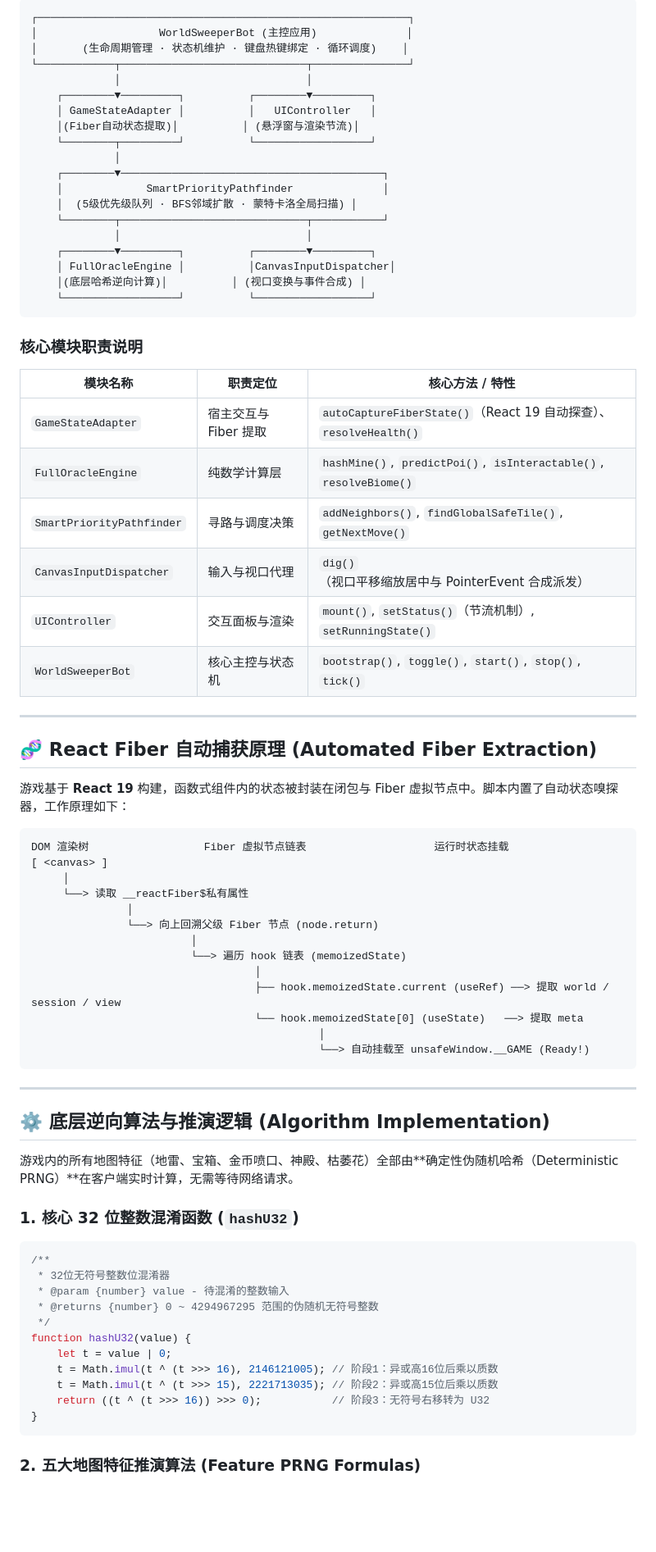
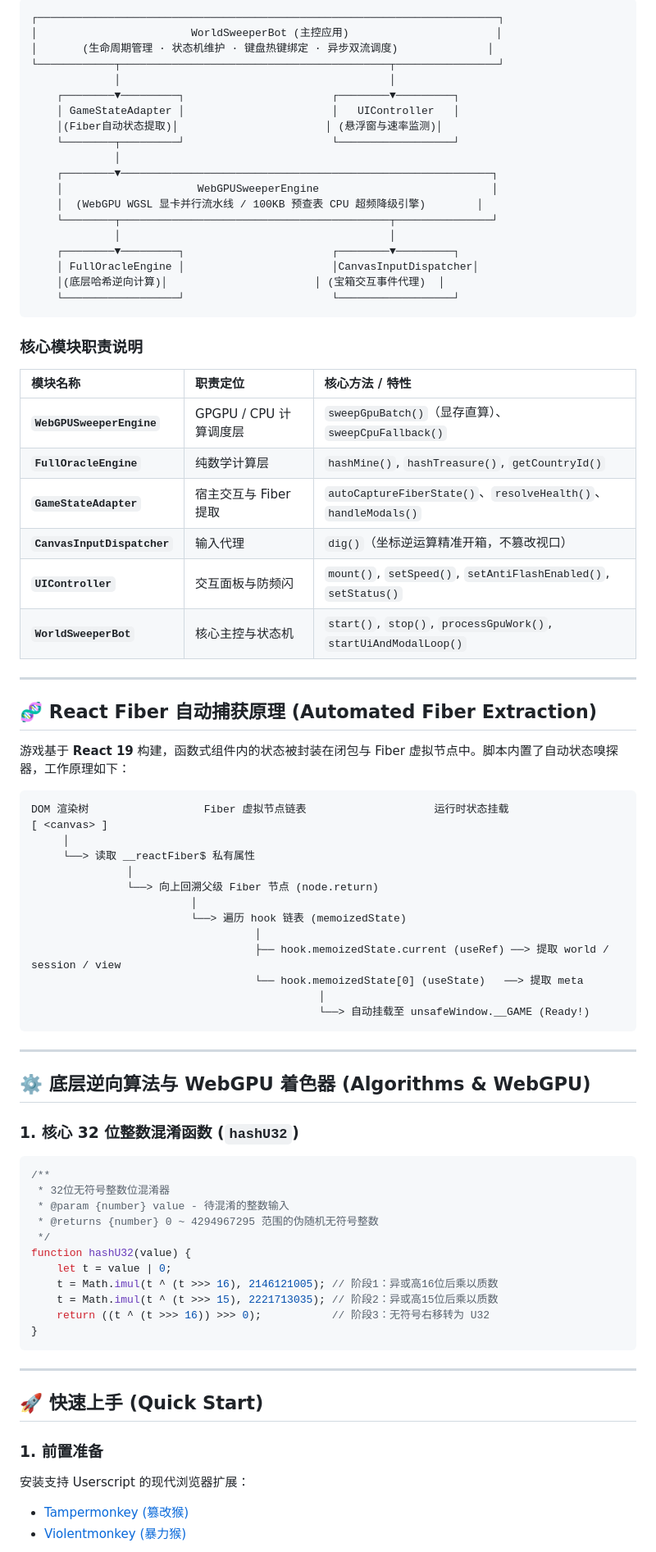
Before and after one commit to chenghuaning/worldswepper_auto_script, a Markdown page: README.md, the part around one of its changes. Shown at 82% size. Rendered like a GitHub page; blank space fills up the shorter version.

````diff
--- a/README.md
+++ b/README.md
@@ -94,44 +88,38 @@
 
 ```text
-┌──────────────────────────────────────────────────────────┐
-│                   WorldSweeperBot (主控应用)              │
-│       (生命周期管理 · 状态机维护 · 键盘热键绑定 · 循环调度)    │
-└────────────┬─────────────────────────────┬───────────────┘
-             │                             │
-    ┌────────▼─────────┐          ┌────────▼─────────┐
-    │ GameStateAdapter │          │   UIController   │
-    │(Fiber自动状态提取)│          │ (悬浮窗与渲染节流)│
-    └────────┬─────────┘          └──────────────────┘
+┌────────────────────────────────────────────────────────────────────────┐
+│                        WorldSweeperBot (主控应用)                       │
+│       (生命周期管理 · 状态机维护 · 键盘热键绑定 · 异步双流调度)              │
+└────────────┬──────────────────────────────────────────┬────────────────┘
+             │                                          │
+    ┌────────▼─────────┐                       ┌────────▼─────────┐
+    │ GameStateAdapter │                       │   UIController   │
+    │(Fiber自动状态提取)│                       │ (悬浮窗与速率监测)│
+    └────────┬─────────┘                       └──────────────────┘
              │
-    ┌────────▼─────────────────────────────────────────┐
-    │             SmartPriorityPathfinder              │
-    │  (5级优先级队列 · BFS邻域扩散 · 蒙特卡洛全局扫描) │
-    └────────┬─────────────────────────────┬───────────┘
-             │                             │
-    ┌────────▼─────────┐          ┌────────▼─────────┐
-    │ FullOracleEngine │          │CanvasInputDispatcher│
-    │(底层哈希逆向计算)│          │ (视口变换与事件合成) │
-    └──────────────────┘          └──────────────────┘
+    ┌────────▼──────────────────────────────────────────────────────────┐
+    │                     WebGPUSweeperEngine                           │
+    │  (WebGPU WGSL 显卡并行流水线 / 100KB 预查表 CPU 超频降级引擎)        │
+    └────────┬──────────────────────────────────────────┬───────────────┘
+             │                                          │
+    ┌────────▼─────────┐                       ┌────────▼─────────┐
+    │ FullOracleEngine │                       │CanvasInputDispatcher│
+    │(底层哈希逆向计算)│                       │ (宝箱交互事件代理)  │
+    └──────────────────┘                       └──────────────────┘
 ```
-
-
 
 ### 核心模块职责说明
 
-
-| 模块名称                      | 职责定位           | 核心方法 / 特性                                                          |
-| ------------------------- | -------------- | ------------------------------------------------------------------ |
-| `GameStateAdapter`        | 宿主交互与 Fiber 提取 | `autoCaptureFiberState()`（React 19 自动探查）、`resolveHealth()`         |
-| `FullOracleEngine`        | 纯数学计算层         | `hashMine()`, `predictPoi()`, `isInteractable()`, `resolveBiome()` |
-| `SmartPriorityPathfinder` | 寻路与调度决策        | `addNeighbors()`, `findGlobalSafeTile()`, `getNextMove()`          |
-| `CanvasInputDispatcher`   | 输入与视口代理        | `dig()`（视口平移缩放居中与 PointerEvent 合成派发）                               |
-| `UIController`            | 交互面板与渲染        | `mount()`, `setStatus()`（节流机制）, `setRunningState()`                |
-| `WorldSweeperBot`         | 核心主控与状态机       | `bootstrap()`, `toggle()`, `start()`, `stop()`, `tick()`           |
-
+| 模块名称 | 职责定位 | 核心方法 / 特性 |
+| :--- | :--- | :--- |
+| **`WebGPUSweeperEngine`** | GPGPU / CPU 计算调度层 | `sweepGpuBatch()`（显存直算）、`sweepCpuFallback()` |
+| **`FullOracleEngine`** | 纯数学计算层 | `hashMine()`, `hashTreasure()`, `getCountryId()` |
+| **`GameStateAdapter`** | 宿主交互与 Fiber 提取 | `autoCaptureFiberState()`、`resolveHealth()`、`handleModals()` |
+| **`CanvasInputDispatcher`**| 输入代理 | `dig()`（坐标逆运算精准开箱，不篡改视口） |
+| **`UIController`** | 交互面板与防频闪 | `mount()`, `setSpeed()`, `setAntiFlashEnabled()`, `setStatus()` |
+| **`WorldSweeperBot`** | 核心主控与状态机 | `start()`, `stop()`, `processGpuWork()`, `startUiAndModalLoop()` |
 
 ---
-
-
 
 ## 🧬 React Fiber 自动捕获原理 (Automated Fiber Extraction)
 
@@ -141,7 +129,7 @@
 DOM 渲染树                  Fiber 虚拟节点链表                    运行时状态挂载
 [ <canvas> ]
      │
-     └──> 读取 __reactFiber$私有属性
+     └──> 读取 __reactFiber$ 私有属性
                │
                └──> 向上回溯父级 Fiber 节点 (node.return)
                          │
@@ -155,11 +143,7 @@ DOM 渲染树                  Fiber 虚拟节点链表                    运
 
 ---
 
-
-
-## ⚙️ 底层逆向算法与推演逻辑 (Algorithm Implementation)
-
-游戏内的所有地图特征（地雷、宝箱、金币喷口、神殿、枯萎花）全部由**确定性伪随机哈希（Deterministic PRNG）**在客户端实时计算，无需等待网络请求。
+## ⚙️ 底层逆向算法与 WebGPU 着色器 (Algorithms & WebGPU)
 
 ### 1. 核心 32 位整数混淆函数 (`hashU32`)
 
@@ -177,7 +161,12 @@ function hashU32(value) {
 }
 ```
 
+---
 
+## 🚀 快速上手 (Quick Start)
 
-### 2. 五大地图特征推演算法 (Feature PRNG Formulas)
+### 1. 前置准备
+安装支持 Userscript 的现代浏览器扩展：
+- [Tampermonkey (篡改猴)](https://www.tampermonkey.net/)
+- [Violentmonkey (暴力猴)](https://violentmonkey.github.io/)
 
````
Also changed, not shown: other parts of README.md (+45 -141 lines), img/effect.png (added), 1 other file.
